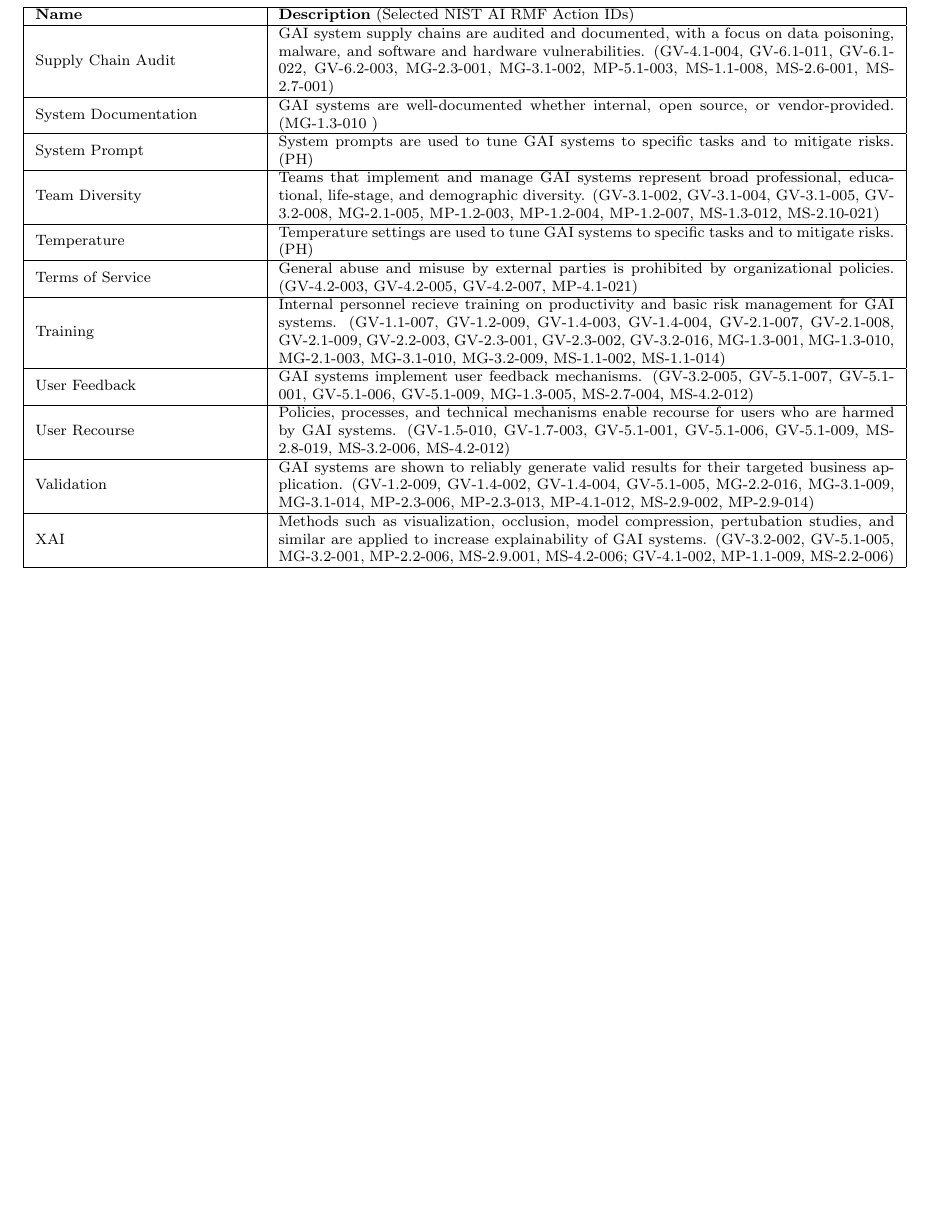
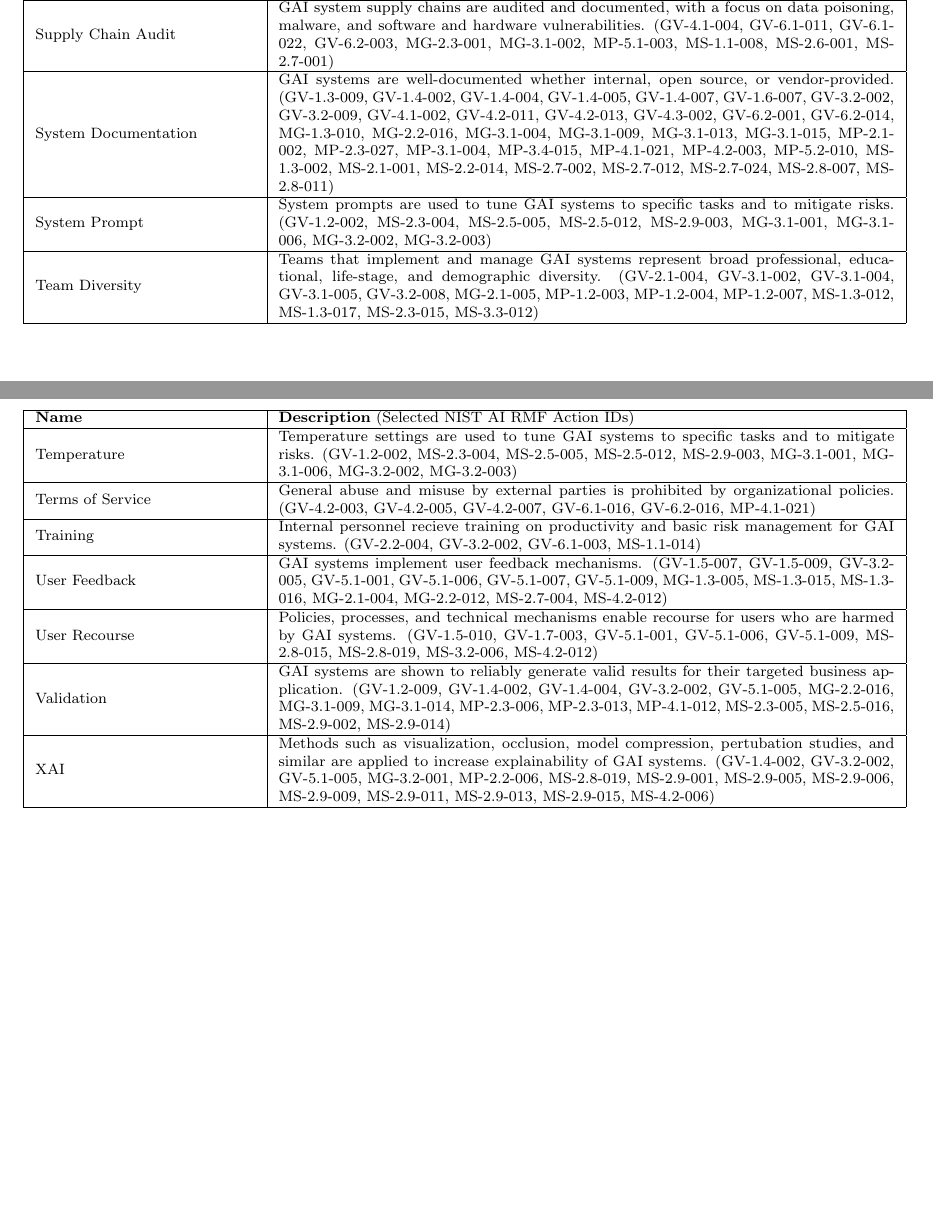
Before and after one commit to jphall663/gai_risk_management, a LaTeX paper (nist/main.tex): part of page 26 of 43 before the commit and two parts of pages 25 and 26 of 43 after it, the two joined at a grey line, cut so that both start at the same text, the shorter picture padded with empty space. Compiled offline with pdfLaTeX.

Commit message:
appendix e, annotated!

```diff
--- a/nist/main.tex
+++ b/nist/main.tex
@@ -1439,6 +1439,14 @@
 		\hline
 		Session Limits & Time, query volume, and response rate are limited for GAI user sessions. (GV-4.1-001, MS-2.6-007, MS-2.6-010) \\
 		\hline
+		Supply Chain Audit & GAI system supply chains are audited and documented, with a focus on data poisoning, malware, and software and hardware vulnerabilities. (GV-4.1-004, GV-6.1-011, GV-6.1-022, GV-6.2-003, MG-2.3-001, MG-3.1-002, MP-5.1-003, MS-1.1-008, MS-2.6-001, MS-2.7-001)  \\
+		\hline
+		System Documentation & GAI systems are well-documented whether internal, open source, or vendor-provided. (GV-1.3-009, GV-1.4-002, GV-1.4-004, GV-1.4-005, GV-1.4-007, GV-1.6-007, GV-3.2-002, GV-3.2-009, GV-4.1-002, GV-4.2-011, GV-4.2-013, GV-4.3-002, GV-6.2-001, GV-6.2-014, MG-1.3-010, MG-2.2-016, MG-3.1-004, MG-3.1-009, MG-3.1-013, MG-3.1-015, MP-2.1-002, MP-2.3-027, MP-3.1-004, MP-3.4-015, MP-4.1-021, MP-4.2-003, MP-5.2-010, MS-1.3-002, MS-2.1-001, MS-2.2-014, MS-2.7-002, MS-2.7-012, MS-2.7-024, MS-2.8-007, MS-2.8-011) \\
+		\hline
+		System Prompt & System prompts are used to tune GAI systems to specific tasks and to mitigate risks. (GV-1.2-002, MS-2.3-004, MS-2.5-005, MS-2.5-012, MS-2.9-003, MG-3.1-001, MG-3.1-006, MG-3.2-002, MG-3.2-003) \\
+		\hline
+		Team Diversity & Teams that implement and manage GAI systems represent broad professional, educational, life-stage, and demographic diversity. (GV-2.1-004, GV-3.1-002, GV-3.1-004, GV-3.1-005, GV-3.2-008, MG-2.1-005, MP-1.2-003, MP-1.2-004, MP-1.2-007, MS-1.3-012, MS-1.3-017, MS-2.3-015, MS-3.3-012) \\
+		\hline
 	\end{tabular}
 \end{table}
 \pagebreak
@@ -1451,27 +1459,19 @@
 		\hline
 		\textbf{Name} & \textbf{Description} (Selected NIST AI RMF Action IDs)\\
 		\hline
-		Supply Chain Audit & GAI system supply chains are audited and documented, with a focus on data poisoning, malware, and software and hardware vulnerabilities. (GV-4.1-004, GV-6.1-011, GV-6.1-022, GV-6.2-003, MG-2.3-001, MG-3.1-002, MP-5.1-003, MS-1.1-008, MS-2.6-001, MS-2.7-001)  \\
-		\hline
-		System Documentation & GAI systems are well-documented whether internal, open source, or vendor-provided. (MG-1.3-010 )  \\
-		\hline
-		System Prompt  & System prompts are used to tune GAI systems to specific tasks and to mitigate risks. (PH)  \\
-		\hline
-		Team Diversity & Teams that implement and manage GAI systems represent broad professional, educational, life-stage, and demographic diversity. (GV-3.1-002, GV-3.1-004, GV-3.1-005, GV-3.2-008, MG-2.1-005, MP-1.2-003, MP-1.2-004, MP-1.2-007, MS-1.3-012, MS-2.10-021)  \\
-		\hline
-		Temperature & Temperature settings are used to tune GAI systems to specific tasks and to mitigate risks. (PH)  \\
-		\hline
-		Terms of Service & General abuse and misuse by external parties is prohibited by organizational policies. (GV-4.2-003, GV-4.2-005, GV-4.2-007, MP-4.1-021)  \\
-		\hline
-		Training  & Internal personnel recieve training on productivity and basic risk management for GAI systems. (GV-1.1-007, GV-1.2-009, GV-1.4-003, GV-1.4-004, GV-2.1-007, GV-2.1-008, GV-2.1-009, GV-2.2-003, GV-2.3-001, GV-2.3-002, GV-3.2-016, MG-1.3-001, MG-1.3-010, MG-2.1-003, MG-3.1-010, MG-3.2-009, MS-1.1-002, MS-1.1-014)  \\
-		\hline
-		User Feedback & GAI systems implement user feedback mechanisms. (GV-3.2-005, GV-5.1-007, GV-5.1-001, GV-5.1-006, GV-5.1-009, MG-1.3-005, MS-2.7-004, MS-4.2-012)  \\
-		\hline
-		User Recourse & Policies, processes, and technical mechanisms enable recourse for users who are harmed by GAI systems. (GV-1.5-010, GV-1.7-003, GV-5.1-001, GV-5.1-006, GV-5.1-009, MS-2.8-019, MS-3.2-006, MS-4.2-012) \\
-		\hline
-		Validation & GAI systems are shown to reliably generate valid results for their targeted business application. (GV-1.2-009, GV-1.4-002, GV-1.4-004, GV-5.1-005, MG-2.2-016, MG-3.1-009, MG-3.1-014, MP-2.3-006, MP-2.3-013, MP-4.1-012, MS-2.9-002, MP-2.9-014) \\
-		\hline
-		XAI & Methods such as visualization, occlusion, model compression, pertubation studies, and similar are applied to increase explainability of GAI systems. (GV-3.2-002, GV-5.1-005, MG-3.2-001, MP-2.2-006, MS-2.9.001, MS-4.2-006; GV-4.1-002, MP-1.1-009, MS-2.2-006) \\
+		Temperature & Temperature settings are used to tune GAI systems to specific tasks and to mitigate risks.  (GV-1.2-002, MS-2.3-004, MS-2.5-005, MS-2.5-012, MS-2.9-003, MG-3.1-001, MG-3.1-006, MG-3.2-002, MG-3.2-003) \\
+		\hline
+		Terms of Service & General abuse and misuse by external parties is prohibited by organizational policies. (GV-4.2-003, GV-4.2-005, GV-4.2-007, GV-6.1-016, GV-6.2-016, MP-4.1-021)  \\
+		\hline
+		Training  & Internal personnel recieve training on productivity and basic risk management for GAI systems. (GV-2.2-004, GV-3.2-002, GV-6.1-003, MS-1.1-014)  \\
+		\hline
+		User Feedback & GAI systems implement user feedback mechanisms. (GV-1.5-007, GV-1.5-009, GV-3.2-005, GV-5.1-001, GV-5.1-006, GV-5.1-007, GV-5.1-009, MG-1.3-005, MS-1.3-015, MS-1.3-016, MG-2.1-004, MG-2.2-012, MS-2.7-004, MS-4.2-012)  \\
+		\hline
+		User Recourse & Policies, processes, and technical mechanisms enable recourse for users who are harmed by GAI systems. (GV-1.5-010, GV-1.7-003, GV-5.1-001, GV-5.1-006, GV-5.1-009, MS-2.8-015, MS-2.8-019, MS-3.2-006, MS-4.2-012) \\
+		\hline
+		Validation & GAI systems are shown to reliably generate valid results for their targeted business application. (GV-1.2-009, GV-1.4-002, GV-1.4-004, GV-3.2-002, GV-5.1-005,  MG-2.2-016, MG-3.1-009, MG-3.1-014, MP-2.3-006, MP-2.3-013, MP-4.1-012, MS-2.3-005, MS-2.5-016, MS-2.9-002, MS-2.9-014) \\
+		\hline
+		XAI & Methods such as visualization, occlusion, model compression, pertubation studies, and similar are applied to increase explainability of GAI systems. (GV-1.4-002, GV-3.2-002, GV-5.1-005, MG-3.2-001, MP-2.2-006, MS-2.8-019, MS-2.9-001, MS-2.9-005, MS-2.9-006, MS-2.9-009, MS-2.9-011, MS-2.9-013, MS-2.9-015, MS-4.2-006) \\
 		\hline
 	\end{tabular}
 \end{table}
```
Also changed, not shown: nist/main.pdf.
